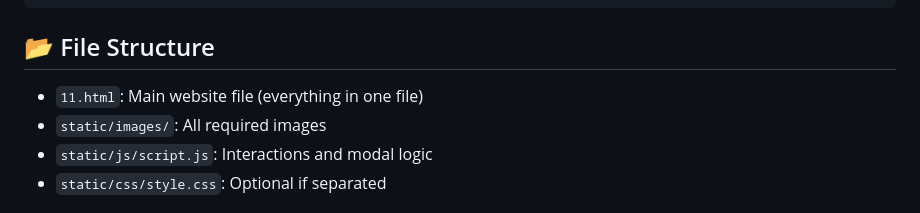
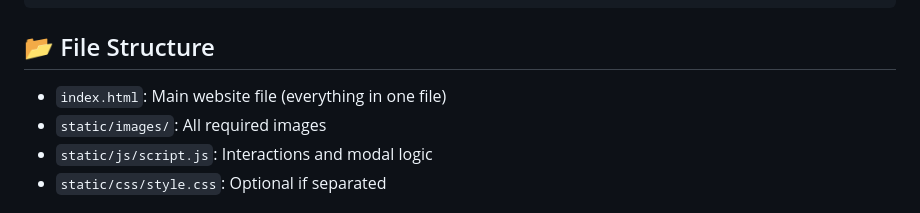
Before and after one commit to Ashref2004/Om-Akram, a Markdown page: README.md, the part around the change. Rendered like a GitHub page.

```diff
--- a/README.md
+++ b/README.md
@@ -29,7 +29,7 @@ open 11.html
 
 ## 📂 File Structure
 
-- `11.html`: Main website file (everything in one file)
+- `index.html`: Main website file (everything in one file)
 - `static/images/`: All required images
 - `static/js/script.js`: Interactions and modal logic
 - `static/css/style.css`: Optional if separated
```
